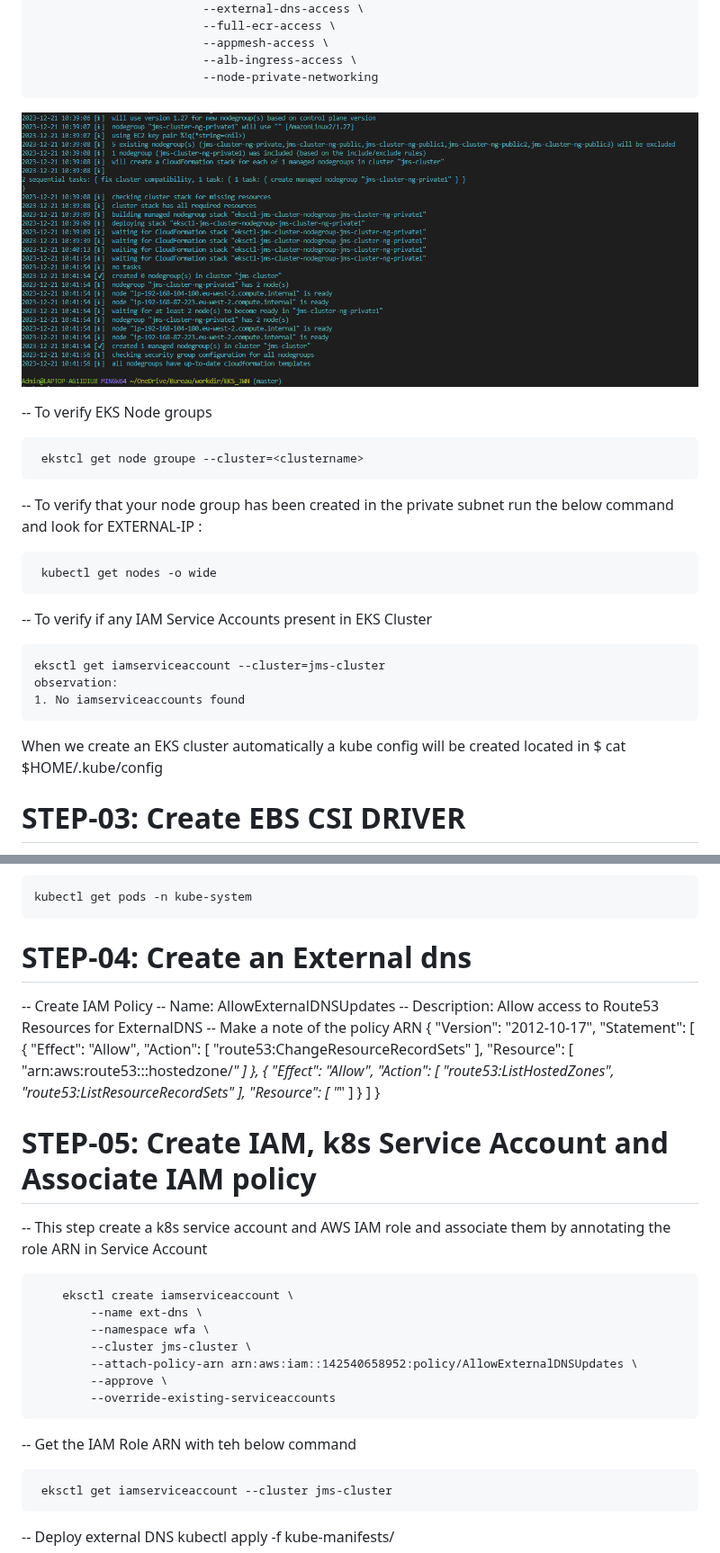
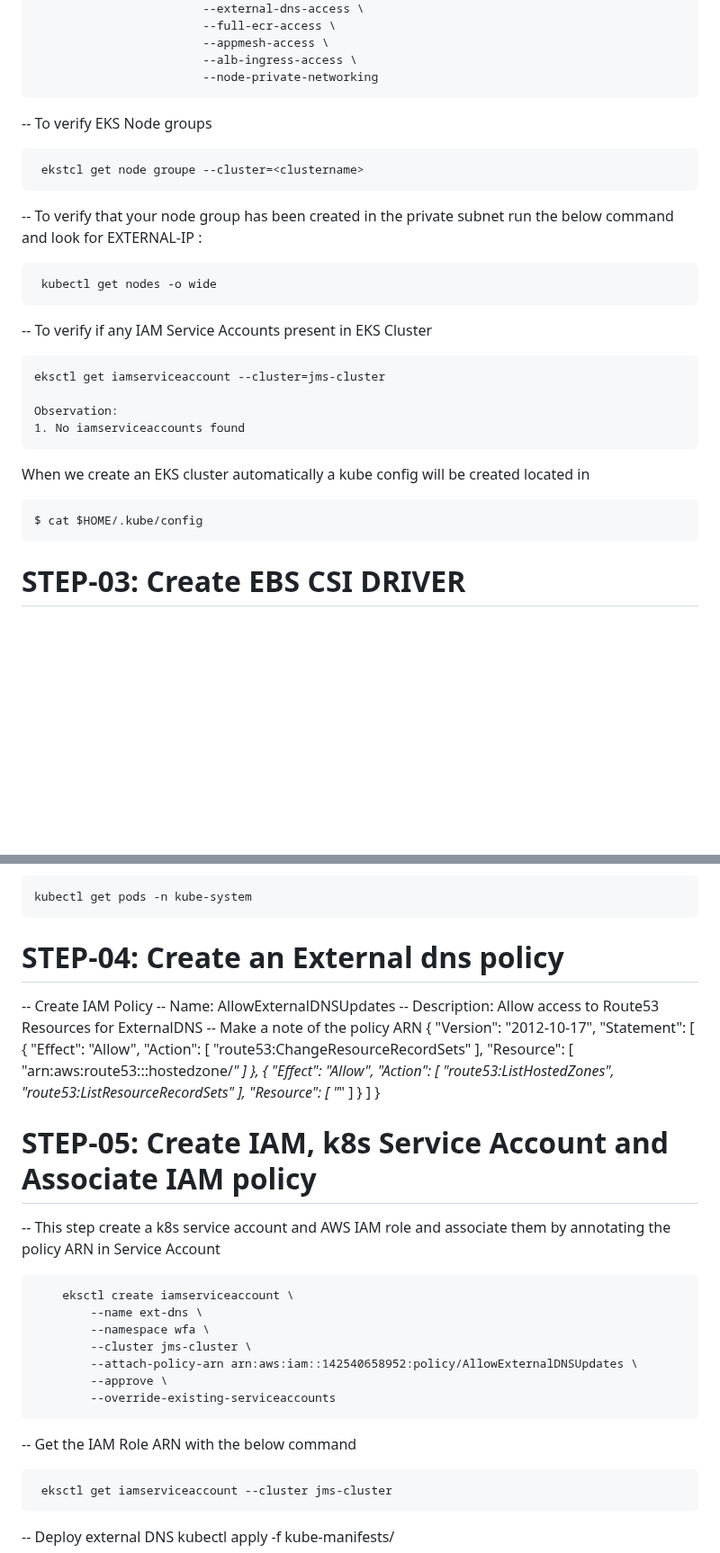
Before and after one commit to enaroc/EKS_Joomla_Netflix_Weather, a Markdown page: 00-EKS-cluster-eksctl/README.md, 2 parts joined by grey strips. Shown at 90% size. GitHub-like rendering; blank space fills up the shorter version.

```diff
--- a/00-EKS-cluster-eksctl/README.md
+++ b/00-EKS-cluster-eksctl/README.md
@@ -80,7 +81,6 @@ We then add the following option to the command --node-private-networking to cre
                             --alb-ingress-access \
                             --node-private-networking
 
-![Alt text](private-node-group.png)
 
 -- To verify EKS Node groups
 
@@ -93,11 +93,13 @@ We then add the following option to the command --node-private-networking to cre
 -- To verify if any IAM Service Accounts present in EKS Cluster
 
     eksctl get iamserviceaccount --cluster=jms-cluster
-    observation:
+
+    Observation:
     1. No iamserviceaccounts found
 
 When we create an EKS cluster automatically a kube config will be created located in
-$ cat $HOME/.kube/config
+
+    $ cat $HOME/.kube/config
 
 
 # STEP-03: Create EBS CSI DRIVER
@@ -171,7 +173,7 @@ rolearn: arn:aws:iam::180789647333:role/eksctl-eksdemo1-nodegroup-eksdemo-NodeIn
     kubectl get pods -n kube-system
 
 
-#  STEP-04: Create an External dns
+#  STEP-04: Create an External dns policy
 
 -- Create IAM Policy
 -- Name: AllowExternalDNSUpdates
@@ -205,7 +207,7 @@ rolearn: arn:aws:iam::180789647333:role/eksctl-eksdemo1-nodegroup-eksdemo-NodeIn
 
 # STEP-05: Create IAM, k8s Service Account and Associate IAM policy
 
--- This step create a k8s service account and AWS IAM role and associate them by annotating the role ARN in Service Account
+-- This step create a k8s service account and AWS IAM role and associate them by annotating the policy ARN in Service Account
 
         eksctl create iamserviceaccount \
             --name ext-dns \
@@ -215,7 +217,7 @@ rolearn: arn:aws:iam::180789647333:role/eksctl-eksdemo1-nodegroup-eksdemo-NodeIn
             --approve \
             --override-existing-serviceaccounts
 
--- Get the IAM Role ARN with teh below command
+-- Get the IAM Role ARN with the below command
 
      eksctl get iamserviceaccount --cluster jms-cluster
 
```
Also changed, not shown: other parts of 00-EKS-cluster-eksctl/README.md (+3 -0 lines).
